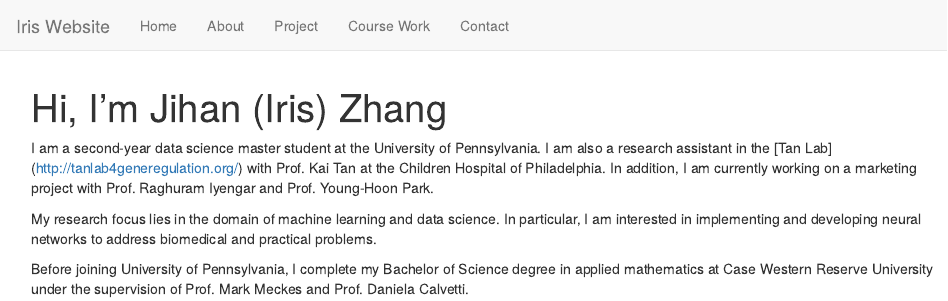
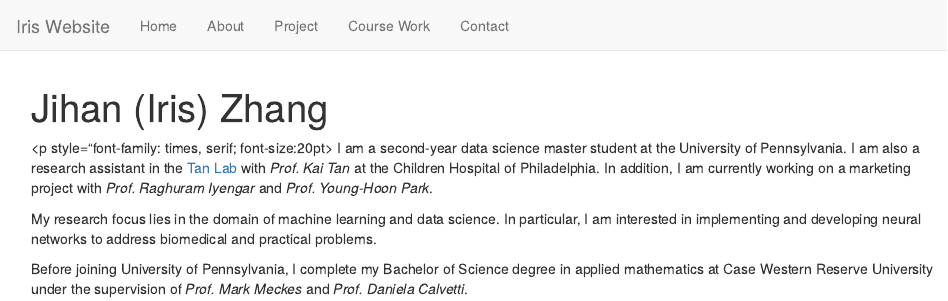
Before and after one commit to iriszhang0/iriszhang0.github.io, an R Markdown document (index.Rmd): the page in a window 1100 px wide, from its top. Rendered offline with R 4.5, knitr and Pandoc, with nearby package versions.

Commit message:
home and contact

```diff
--- a/index.Rmd
+++ b/index.Rmd
@@ -1,9 +1,11 @@
 ---
-title: "Hi, I'm Jihan (Iris) Zhang"
+title: "Jihan (Iris) Zhang"
 ---
 
-I am a second-year data science master student at the University of Pennsylvania. I am also a research assistant in the [Tan Lab] (http://tanlab4generegulation.org/) with Prof. Kai Tan at the Children Hospital of Philadelphia. In addition, I am currently working on a marketing project with Prof. Raghuram Iyengar and Prof. Young-Hoon Park.
+<p style="font-family: times, serif; font-size:20pt>
+I am a second-year data science master student at the University of Pennsylvania. I am also a research assistant in the [Tan Lab](http://tanlab4generegulation.org/) with _Prof. Kai Tan_ at the Children Hospital of Philadelphia. In addition, I am currently working on a marketing project with _Prof. Raghuram Iyengar_ and _Prof. Young-Hoon Park_.
 
 My research focus lies in the domain of machine learning and data science. In particular, I am interested in implementing and developing neural networks to address biomedical and practical problems.
 
-Before joining University of Pennsylvania, I complete my Bachelor of Science degree in applied mathematics at Case Western Reserve University under the supervision of Prof. Mark Meckes and Prof. Daniela Calvetti.
+Before joining University of Pennsylvania, I complete my Bachelor of Science degree in applied mathematics at Case Western Reserve University under the supervision of _Prof. Mark Meckes_ and _Prof. Daniela Calvetti_.
+</p>
```
Also changed, not shown: contact.Rmd (+4 -0 lines), 2 other files.
